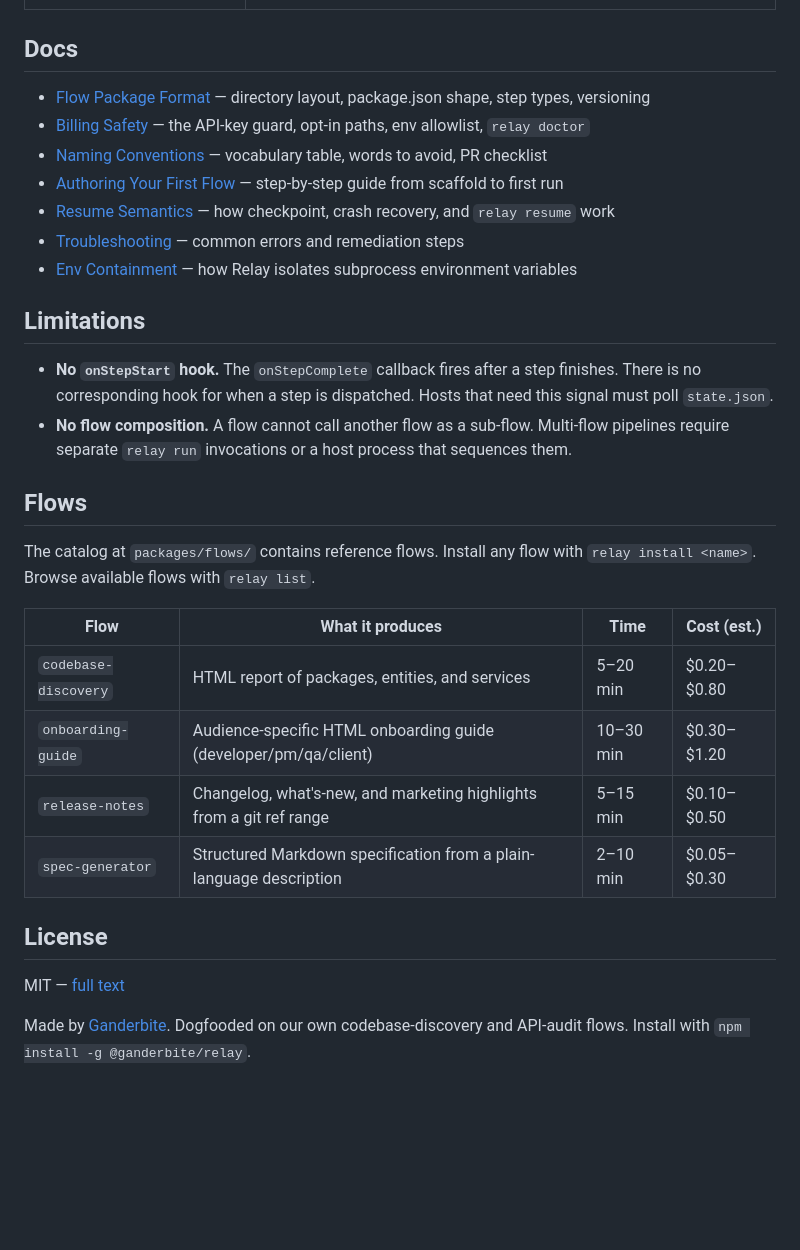
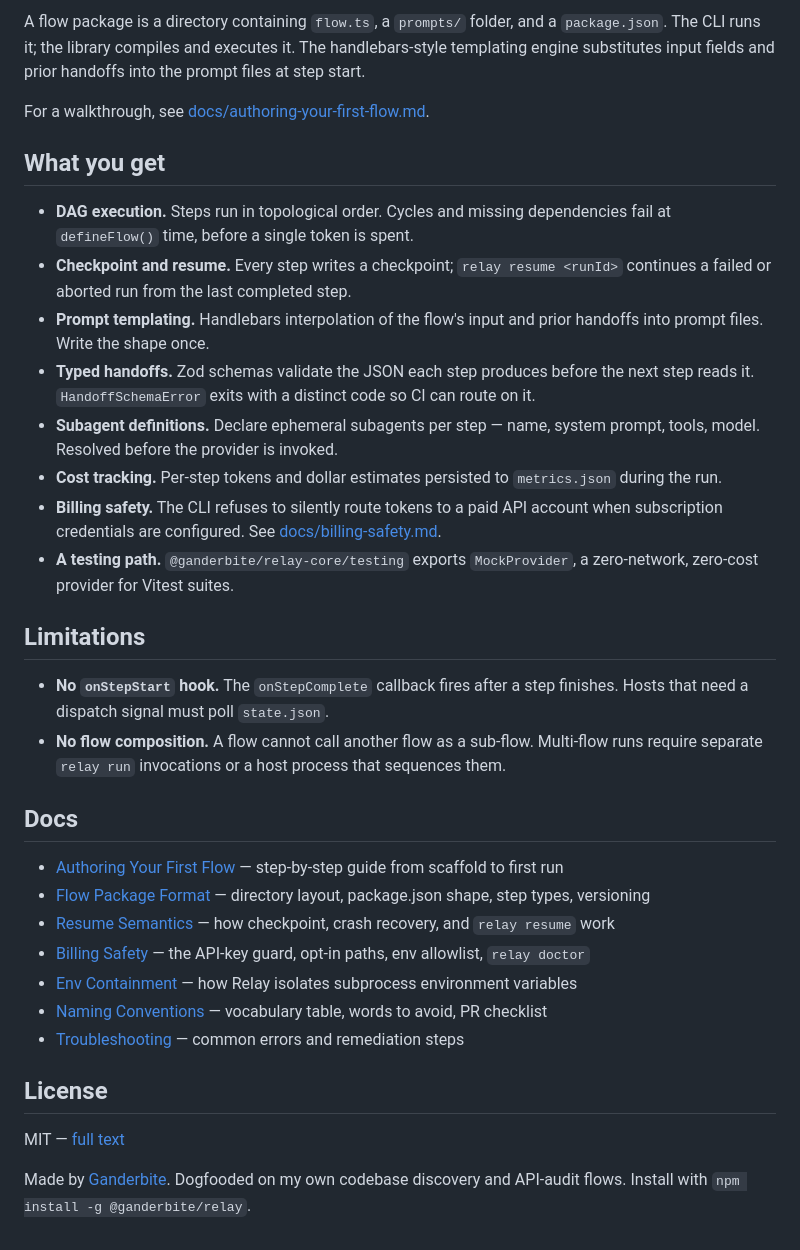
Before and after one commit to GanderBite/relay, a Markdown page: README.md, the part around one of its changes. Rendered like a GitHub page; blank space fills up the shorter version.

```diff
--- a/README.md
+++ b/README.md
@@ -37,34 +79,35 @@ for about $0.40 (estimated API equivalent; billed to your subscription).
+A flow package is a directory containing `flow.ts`, a `prompts/` folder, and a `package.json`. The CLI runs it; the library compiles and executes it. The handlebars-style templating engine substitutes input fields and prior handoffs into the prompt files at step start.
+
+For a walkthrough, see [docs/authoring-your-first-flow.md](docs/authoring-your-first-flow.md).
+
+## What you get
+
+- **DAG execution.** Steps run in topological order. Cycles and missing dependencies fail at `defineFlow()` time, before a single token is spent.
+- **Checkpoint and resume.** Every step writes a checkpoint; `relay resume <runId>` continues a failed or aborted run from the last completed step.
+- **Prompt templating.** Handlebars interpolation of the flow's input and prior handoffs into prompt files. Write the shape once.
+- **Typed handoffs.** Zod schemas validate the JSON each step produces before the next step reads it. `HandoffSchemaError` exits with a distinct code so CI can route on it.
+- **Subagent definitions.** Declare ephemeral subagents per step — name, system prompt, tools, model. Resolved before the provider is invoked.
+- **Cost tracking.** Per-step tokens and dollar estimates persisted to `metrics.json` during the run.
+- **Billing safety.** The CLI refuses to silently route tokens to a paid API account when subscription credentials are configured. See [docs/billing-safety.md](docs/billing-safety.md).
+- **A testing path.** `@ganderbite/relay-core/testing` exports `MockProvider`, a zero-network, zero-cost provider for Vitest suites.
+
+## Limitations
+
+- **No `onStepStart` hook.** The `onStepComplete` callback fires after a step finishes. Hosts that need a dispatch signal must poll `state.json`.
+- **No flow composition.** A flow cannot call another flow as a sub-flow. Multi-flow runs require separate `relay run` invocations or a host process that sequences them.
 
 ## Docs
 
+- [Authoring Your First Flow](docs/authoring-your-first-flow.md) — step-by-step guide from scaffold to first run
 - [Flow Package Format](docs/flow-package-format.md) — directory layout, package.json shape, step types, versioning
+- [Resume Semantics](docs/resume-semantics.md) — how checkpoint, crash recovery, and `relay resume` work
 - [Billing Safety](docs/billing-safety.md) — the API-key guard, opt-in paths, env allowlist, `relay doctor`
+- [Env Containment](docs/flow-package-env-containment.md) — how Relay isolates subprocess environment variables
 - [Naming Conventions](docs/naming-conventions.md) — vocabulary table, words to avoid, PR checklist
-- [Authoring Your First Flow](docs/authoring-your-first-flow.md) — step-by-step guide from scaffold to first run
-- [Resume Semantics](docs/resume-semantics.md) — how checkpoint, crash recovery, and `relay resume` work
 - [Troubleshooting](docs/troubleshooting.md) — common errors and remediation steps
-- [Env Containment](docs/flow-package-env-containment.md) — how Relay isolates subprocess environment variables
-
-## Limitations
-
-- **No `onStepStart` hook.** The `onStepComplete` callback fires after a step finishes. There is no corresponding hook for when a step is dispatched. Hosts that need this signal must poll `state.json`.
-- **No flow composition.** A flow cannot call another flow as a sub-flow. Multi-flow pipelines require separate `relay run` invocations or a host process that sequences them.
-
-## Flows
-
-The catalog at `packages/flows/` contains reference flows. Install any flow with `relay install <name>`.
-Browse available flows with `relay list`.
-
-| Flow | What it produces | Time | Cost (est.) |
-|---|---|---|---|
-| `codebase-discovery` | HTML report of packages, entities, and services | 5–20 min | $0.20–$0.80 |
-| `onboarding-guide` | Audience-specific HTML onboarding guide (developer/pm/qa/client) | 10–30 min | $0.30–$1.20 |
-| `release-notes` | Changelog, what's-new, and marketing highlights from a git ref range | 5–15 min | $0.10–$0.50 |
-| `spec-generator` | Structured Markdown specification from a plain-language description | 2–10 min | $0.05–$0.30 |
 
 ## License
 
 MIT — [full text](LICENSE)
 
-Made by [Ganderbite](https://ganderbite.com). Dogfooded on our own codebase-discovery
-and API-audit flows. Install with `npm install -g @ganderbite/relay`.
+Made by [Ganderbite](https://ganderbite.com). Dogfooded on my own codebase discovery and API-audit flows. Install with `npm install -g @ganderbite/relay`.
```
Also changed, not shown: other parts of README.md (+61 -19 lines).
